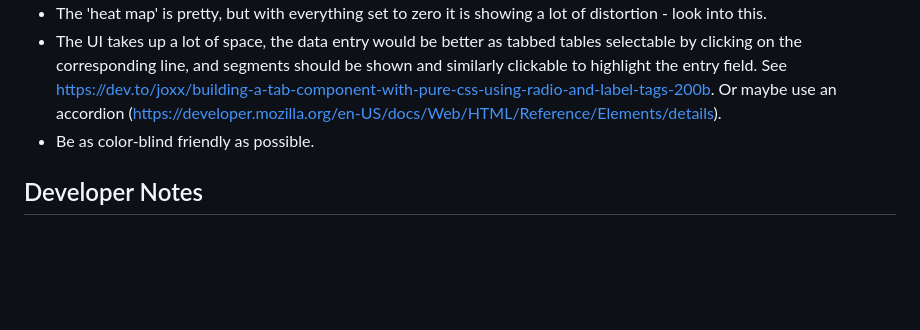
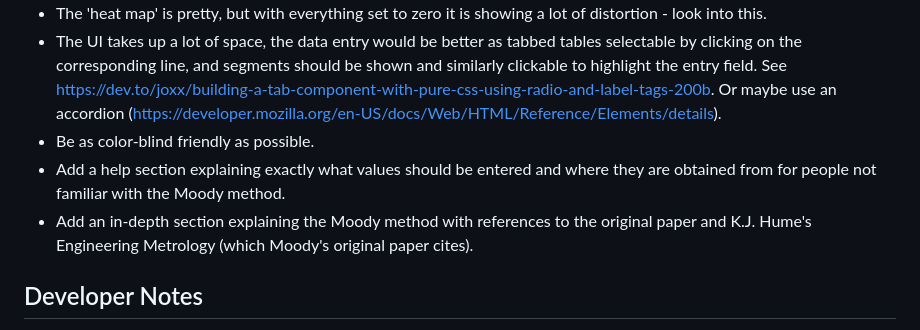
Before and after one commit to brcolow/moodyjs, a Markdown page: README.md, the part around the change. GitHub-like rendering; blank space fills up the shorter version.

Commit message:
Add future tasks to TODO section of README.

```diff
--- a/README.md
+++ b/README.md
@@ -98,6 +98,8 @@ that the advice on rounding up to the nearest 25 µinches for calculated values
 * The 'heat map' is pretty, but with everything set to zero it is showing a lot of distortion - look into this.
 * The UI takes up a lot of space, the data entry would be better as tabbed tables selectable by clicking on the corresponding line, and segments should be shown and similarly clickable to highlight the entry field. See https://dev.to/joxx/building-a-tab-component-with-pure-css-using-radio-and-label-tags-200b. Or maybe use an accordion (https://developer.mozilla.org/en-US/docs/Web/HTML/Reference/Elements/details).
 * Be as color-blind friendly as possible.
+* Add a help section explaining exactly what values should be entered and where they are obtained from for people not familiar with the Moody method.
+* Add an in-depth section explaining the Moody method with references to the original paper and K.J. Hume's Engineering Metrology (which Moody's original paper cites).
 
 ## Developer Notes
 
```
